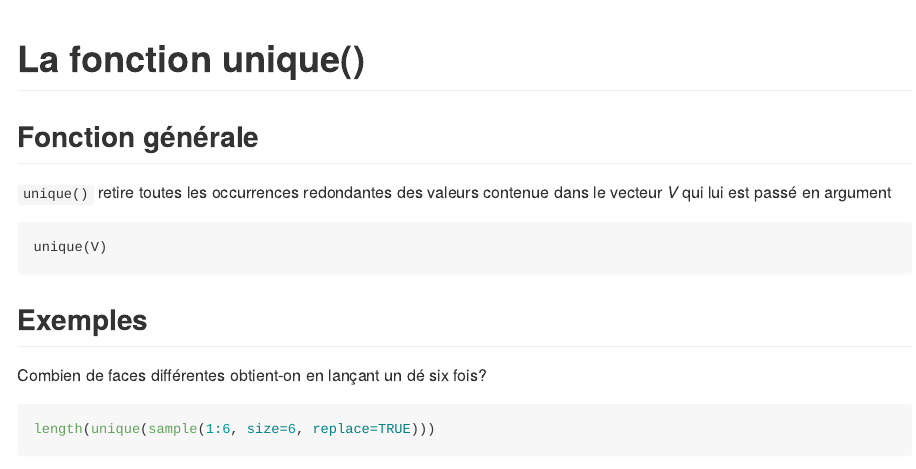
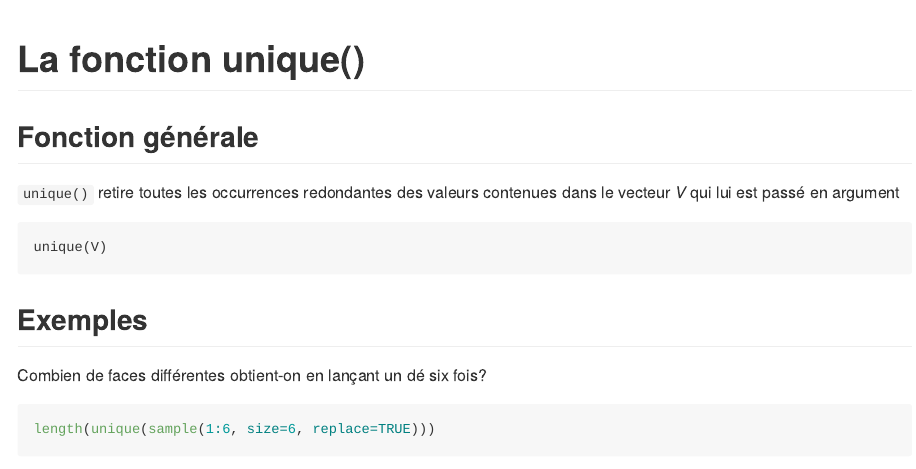
Before and after one commit to JosselinNoirel/docstats, an R Markdown document (unique.Rmd): the page in a window 1100 px wide, from its top. The pictures show the output file unique.md that the author committed with the source, drawn offline in the style of GitHub.

Commit message:
Grammaire!

```diff
--- a/unique.Rmd
+++ b/unique.Rmd
@@ -9,7 +9,7 @@ knitr::opts_chunk$set(echo=TRUE, comment=NULL)
 
 ## Fonction générale
 
-`unique()` retire toutes les occurrences redondantes des valeurs contenue dans le vecteur $V$ qui lui est passé en argument
+`unique()` retire toutes les occurrences redondantes des valeurs contenues dans le vecteur $V$ qui lui est passé en argument
 
     unique(V)
 
```
Also changed, not shown: unique.md.
